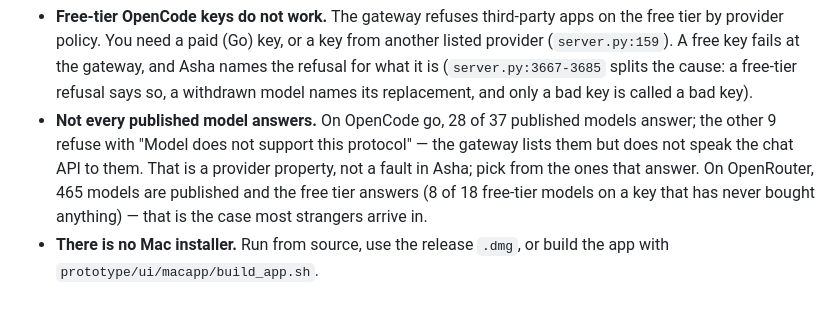
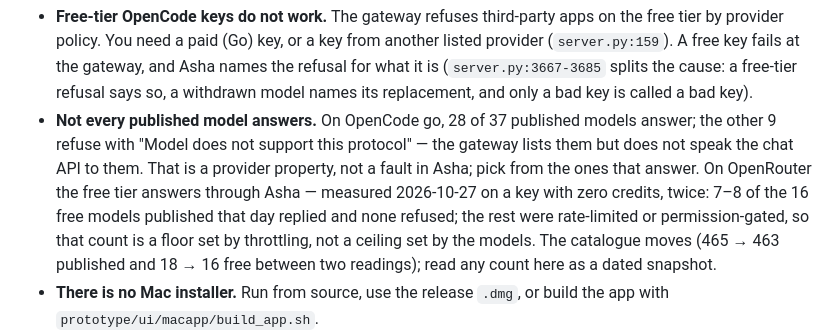
Before and after one commit to atuljaiswal1246/asha, a Markdown page: README.md, the part around the change. GitHub-like rendering; blank space fills up the shorter version.

Commit message:
README: replace the OpenRouter free-tier fraction with a measured, dated one (#7)
The merge commit said 18/18 and the README said 8/18; neither had a producer. Measured twice on a zero-credit key (is_free_tier true): 7-8 of 16 free models replied, none refused, the rest throttled. 18/18 cannot be right - only 16 free models exist today and half never got a turn.

Co-authored-by: Pramod <pramod@localhost>

```diff
--- a/README.md
+++ b/README.md
@@ -68,9 +68,12 @@ message instead of after it fails:
   models answer; the other 9 refuse with "Model does not support this
   protocol" — the gateway lists them but does not speak the chat API to them.
   That is a provider property, not a fault in Asha; pick from the ones that
-  answer. On OpenRouter, 465 models are published and the free tier answers
-  (8 of 18 free-tier models on a key that has never bought anything) —
-  that is the case most strangers arrive in.
+  answer. On OpenRouter the free tier answers through Asha — measured
+  2026-10-27 on a key with zero credits, twice: 7–8 of the 16 free models
+  published that day replied and none refused; the rest were rate-limited or
+  permission-gated, so that count is a floor set by throttling, not a ceiling
+  set by the models. The catalogue moves (465 → 463 published and 18 → 16 free
+  between two readings); read any count here as a dated snapshot.
 - **There is no Mac installer.** Run from source, use the release `.dmg`, or
   build the app with `prototype/ui/macapp/build_app.sh`.
 - The wake word, hosted plans and the quota gateway are pending (see the table
```
